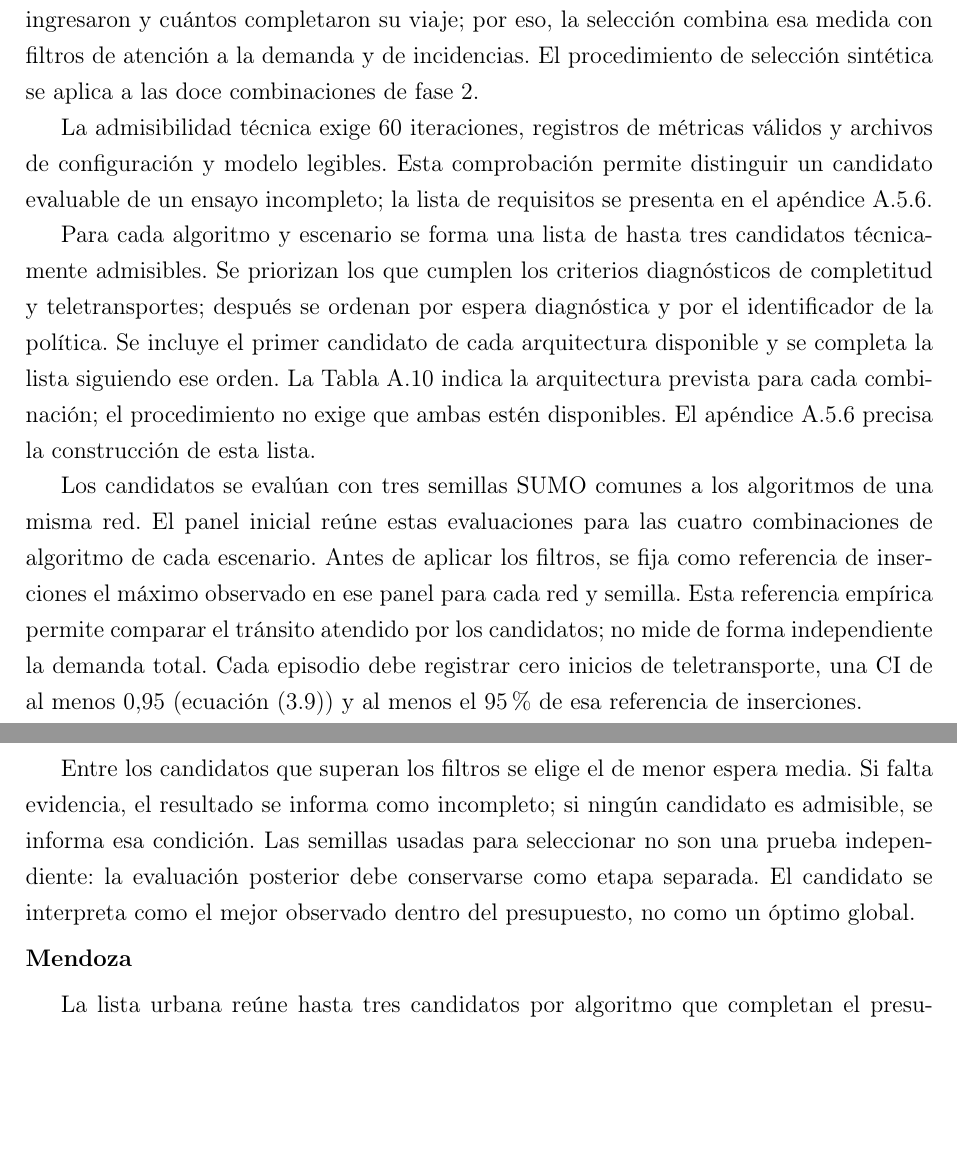
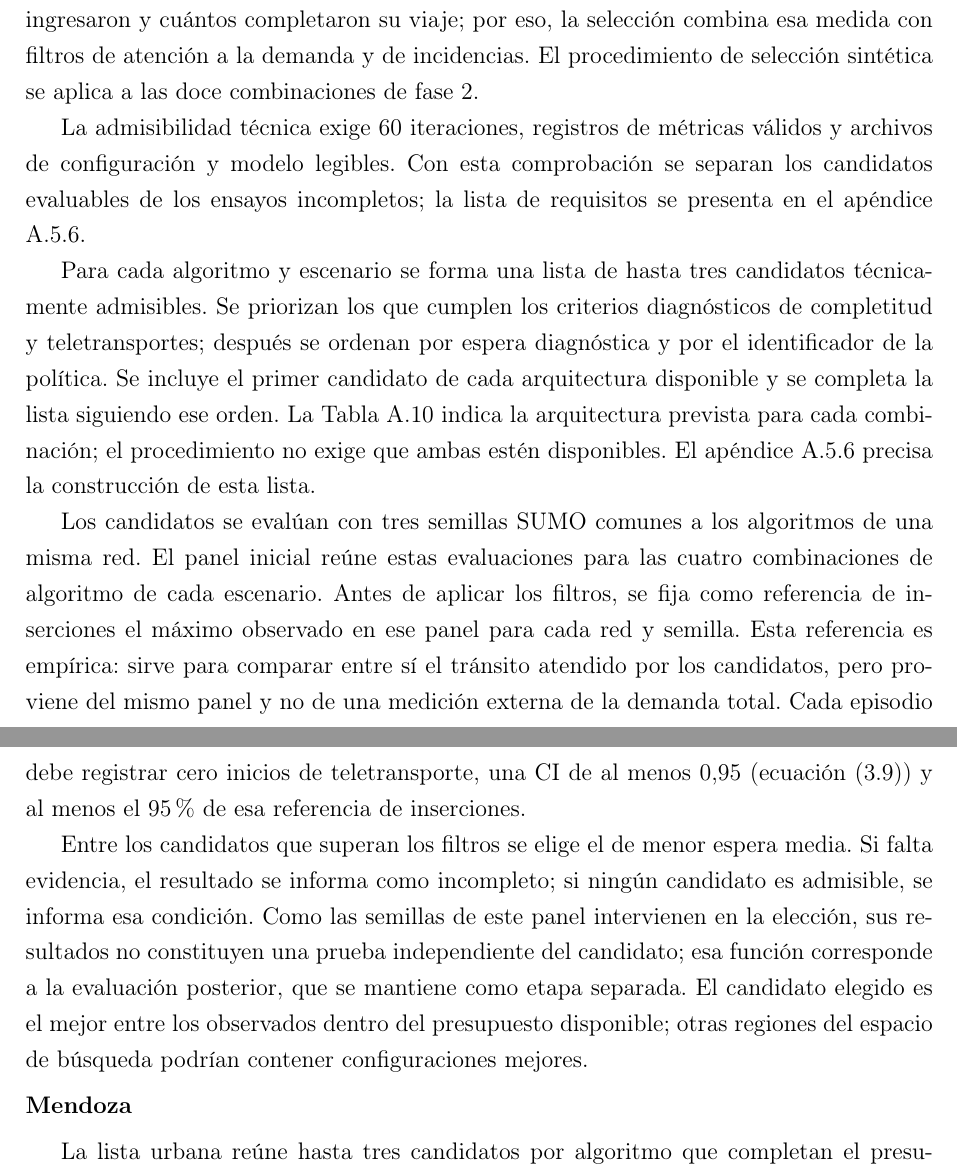
Before and after one commit to juanm4morales/tesina, a LaTeX thesis (main.tex, which reads 5-metodologia.tex): two parts of pages 104 and 105 of 158, joined at a grey line, cut so that both start at the same text, the shorter picture padded with empty space. Compiled offline with pdfLaTeX.

Commit message:
docs: precisar cierres de la selección sintética

```diff
--- a/5-metodologia.tex
+++ b/5-metodologia.tex
@@ -488,13 +488,13 @@ La selección determina qué configuración se utiliza en el entrenamiento final
 
 Una espera baja entre los vehículos insertados debe interpretarse junto con cuántos ingresaron y cuántos completaron su viaje; por eso, la selección combina esa medida con filtros de atención a la demanda y de incidencias. El procedimiento de selección sintética se aplica a las doce combinaciones de fase 2.
 
-La admisibilidad técnica exige 60 iteraciones, registros de métricas válidos y archivos de configuración y modelo legibles. Esta comprobación permite distinguir un candidato evaluable de un ensayo incompleto; la lista de requisitos se presenta en el apéndice \ref{subsec:criterios_admisibilidad_hpo}.
+La admisibilidad técnica exige 60 iteraciones, registros de métricas válidos y archivos de configuración y modelo legibles. Con esta comprobación se separan los candidatos evaluables de los ensayos incompletos; la lista de requisitos se presenta en el apéndice \ref{subsec:criterios_admisibilidad_hpo}.
 
 Para cada algoritmo y escenario se forma una lista de hasta tres candidatos técnicamente admisibles. Se priorizan los que cumplen los criterios diagnósticos de completitud y teletransportes; después se ordenan por espera diagnóstica y por el identificador de la política. Se incluye el primer candidato de cada arquitectura disponible y se completa la lista siguiendo ese orden. La Tabla \ref{tab:busquedas_v2} indica la arquitectura prevista para cada combinación; el procedimiento no exige que ambas estén disponibles. El apéndice \ref{subsec:criterios_admisibilidad_hpo} precisa la construcción de esta lista.
 
-Los candidatos se evalúan con tres semillas \acrshort{acr-sumo} comunes a los algoritmos de una misma red. El panel inicial reúne estas evaluaciones para las cuatro combinaciones de algoritmo de cada escenario. Antes de aplicar los filtros, se fija como referencia de inserciones el máximo observado en ese panel para cada red y semilla. Esta referencia empírica permite comparar el tránsito atendido por los candidatos; no mide de forma independiente la demanda total. Cada episodio debe registrar cero inicios de teletransporte, una \acrshort{acr-ci} de al menos 0,95 (ecuación \eqref{eq:tasa_completitud}) y al menos el 95\% de esa referencia de inserciones.
+Los candidatos se evalúan con tres semillas \acrshort{acr-sumo} comunes a los algoritmos de una misma red. El panel inicial reúne estas evaluaciones para las cuatro combinaciones de algoritmo de cada escenario. Antes de aplicar los filtros, se fija como referencia de inserciones el máximo observado en ese panel para cada red y semilla. Esta referencia es empírica: sirve para comparar entre sí el tránsito atendido por los candidatos, pero proviene del mismo panel y no de una medición externa de la demanda total. Cada episodio debe registrar cero inicios de teletransporte, una \acrshort{acr-ci} de al menos 0,95 (ecuación \eqref{eq:tasa_completitud}) y al menos el 95\% de esa referencia de inserciones.
 
-Entre los candidatos que superan los filtros se elige el de menor espera media. Si falta evidencia, el resultado se informa como incompleto; si ningún candidato es admisible, se informa esa condición. Las semillas usadas para seleccionar no son una prueba independiente: la evaluación posterior debe conservarse como etapa separada. El candidato se interpreta como el mejor observado dentro del presupuesto, no como un óptimo global.
+Entre los candidatos que superan los filtros se elige el de menor espera media. Si falta evidencia, el resultado se informa como incompleto; si ningún candidato es admisible, se informa esa condición. Como las semillas de este panel intervienen en la elección, sus resultados no constituyen una prueba independiente del candidato; esa función corresponde a la evaluación posterior, que se mantiene como etapa separada. El candidato elegido es el mejor entre los observados dentro del presupuesto disponible; otras regiones del espacio de búsqueda podrían contener configuraciones mejores.
 
 \Needspace{9\baselineskip}
 \subsubsection{Mendoza}
```
Also changed, not shown: 1 other file.
